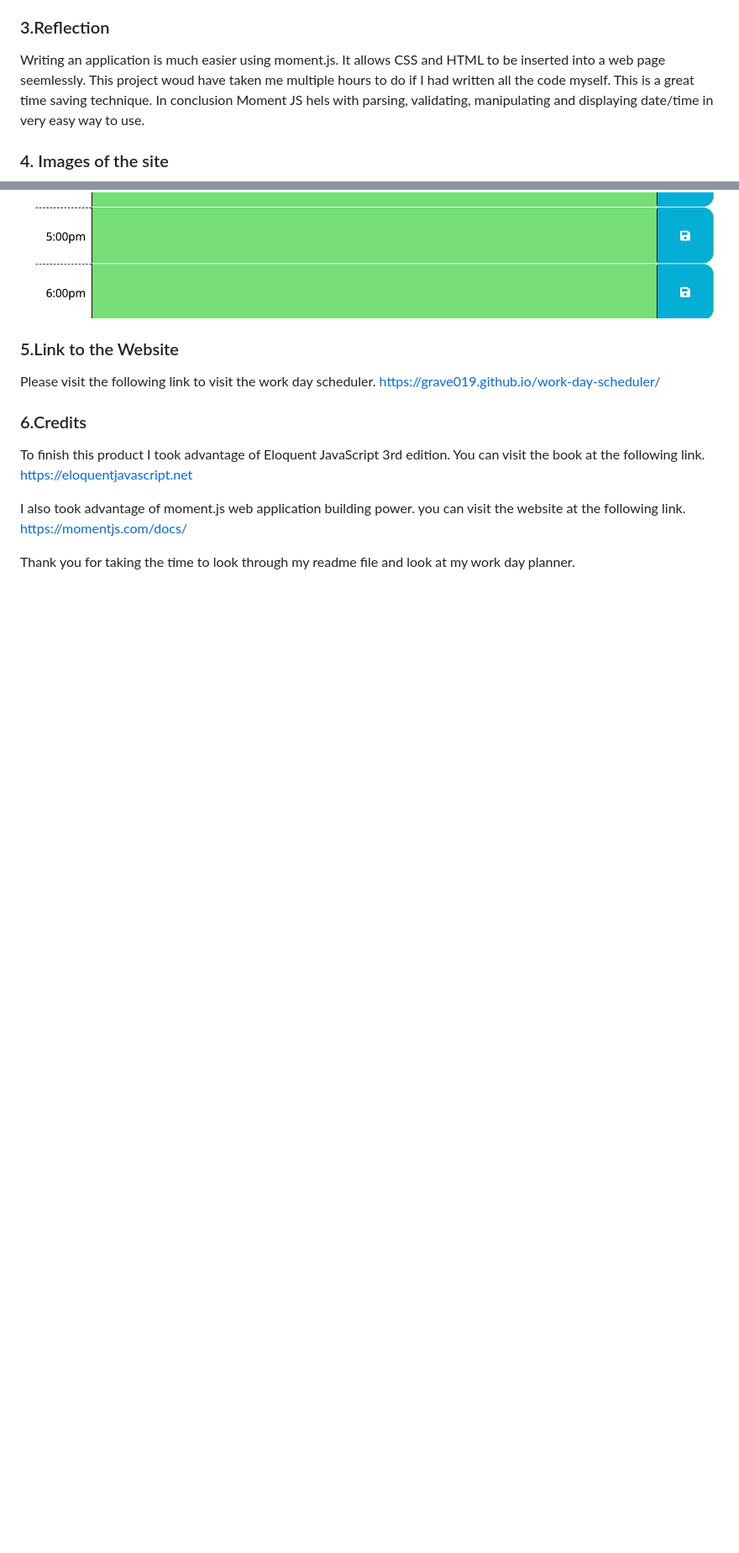
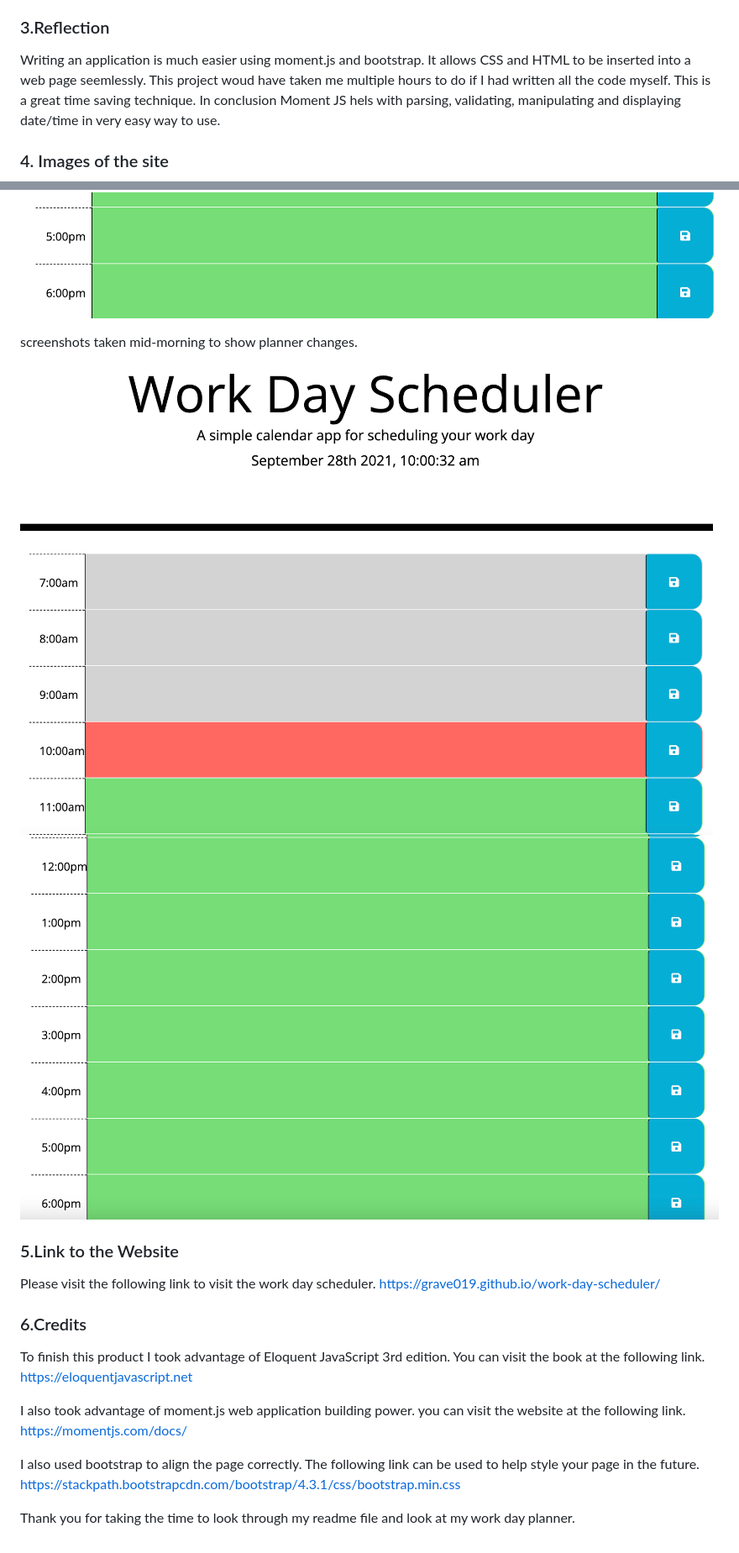
Before and after one commit to grave019/work-day-scheduler, a Markdown page: README.md, 2 parts joined by grey strips. Shown at 84% size. Drawn GitHub-style; pictures changed too: assets/images/midmornin2.png (added), assets/images/midmorning1.png (added); blank space fills up the shorter version.

Commit message:
added two extra pictures to the readme file and acknnowledged the help of bootstrap.

```diff
--- a/README.md
+++ b/README.md
@@ -22,7 +22,7 @@ The week day planner that I created is invaluable to created a schedule. When th
 
 ### 3.Reflection
 
-Writing an application is much easier using moment.js. It allows CSS and HTML to be inserted into a web page seemlessly. This project woud have taken me multiple hours to do if I had written all the code myself. This is a great time saving technique. In conclusion Moment JS hels with parsing, validating, manipulating and displaying date/time in very easy way to use.
+Writing an application is much easier using moment.js and bootstrap. It allows CSS and HTML to be inserted into a web page seemlessly. This project woud have taken me multiple hours to do if I had written all the code myself. This is a great time saving technique. In conclusion Moment JS hels with parsing, validating, manipulating and displaying date/time in very easy way to use.
 
 ### 4. Images of the site
 
@@ -33,6 +33,11 @@ Outcomes from different parts of the day:
 
 ![am1](/assets/images/am1.png)
 ![am2](assets/images/am2.png)
+
+screenshots taken mid-morning to show planner changes.
+
+![morning1](assets/images/midmorning1.png)
+![morning2](assets/images/midmornin2.png)
 
 ### 5.Link to the Website
 
@@ -47,4 +52,6 @@ https://eloquentjavascript.net
 I also took advantage of moment.js web application building power. you can visit the website at the following link.
 https://momentjs.com/docs/
 
+I also used bootstrap to align the page correctly. The following link can be used to help style your page in the future. https://stackpath.bootstrapcdn.com/bootstrap/4.3.1/css/bootstrap.min.css
+
 Thank you for taking the time to look through my readme file and look at my work day planner.
```
Also changed, not shown: 3 other files.
